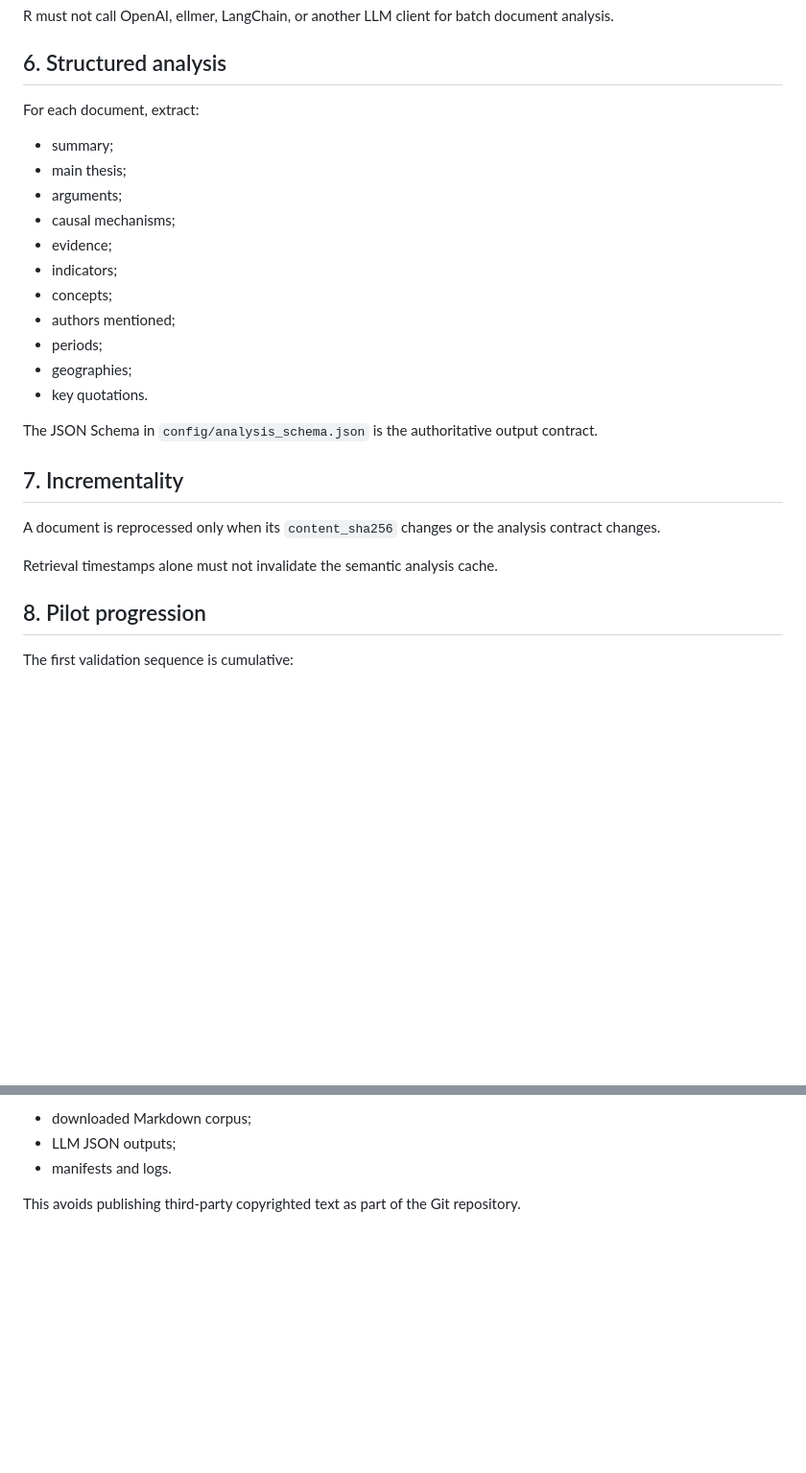
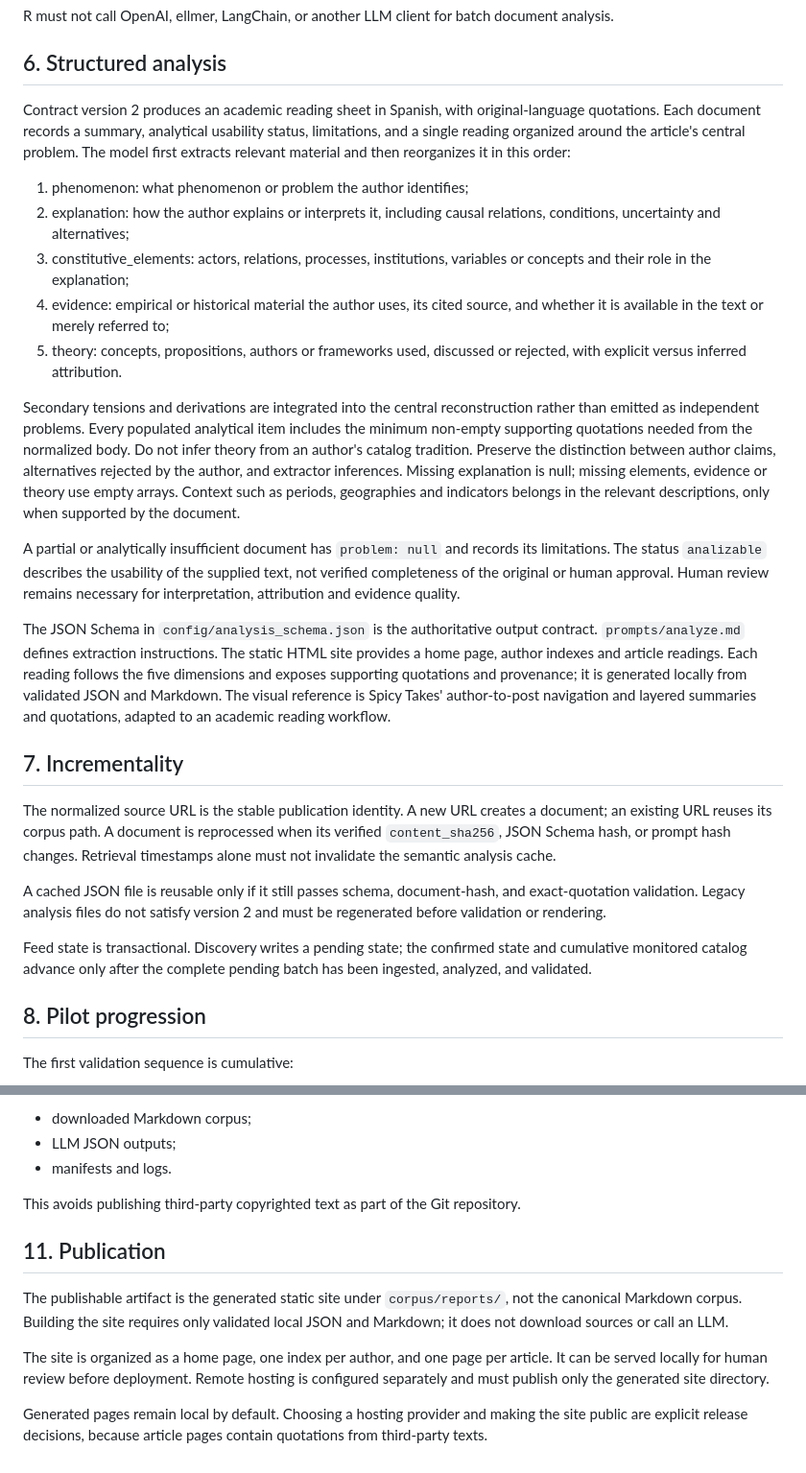
Before and after one commit to miparrar/atlas-crisis, a Markdown page: SPEC.md, 2 parts joined by grey strips. Shown at 96% size. GitHub-like rendering; blank space fills up the shorter version.

Commit message:
docs: specify monitoring and central problem contract

```diff
--- a/SPEC.md
+++ b/SPEC.md
@@ -86,27 +96,27 @@ R must not call OpenAI, ellmer, LangChain, or another LLM client for batch docum
 
 ## 6. Structured analysis
 
-For each document, extract:
+Contract version 2 produces an academic reading sheet in Spanish, with original-language quotations. Each document records a summary, analytical usability status, limitations, and a single reading organized around the article's central problem. The model first extracts relevant material and then reorganizes it in this order:
 
-- summary;
-- main thesis;
-- arguments;
-- causal mechanisms;
-- evidence;
-- indicators;
-- concepts;
-- authors mentioned;
-- periods;
-- geographies;
-- key quotations.
+1. phenomenon: what phenomenon or problem the author identifies;
+2. explanation: how the author explains or interprets it, including causal relations, conditions, uncertainty and alternatives;
+3. constitutive_elements: actors, relations, processes, institutions, variables or concepts and their role in the explanation;
+4. evidence: empirical or historical material the author uses, its cited source, and whether it is available in the text or merely referred to;
+5. theory: concepts, propositions, authors or frameworks used, discussed or rejected, with explicit versus inferred attribution.
 
-The JSON Schema in `config/analysis_schema.json` is the authoritative output contract.
+Secondary tensions and derivations are integrated into the central reconstruction rather than emitted as independent problems. Every populated analytical item includes the minimum non-empty supporting quotations needed from the normalized body. Do not infer theory from an author's catalog tradition. Preserve the distinction between author claims, alternatives rejected by the author, and extractor inferences. Missing explanation is null; missing elements, evidence or theory use empty arrays. Context such as periods, geographies and indicators belongs in the relevant descriptions, only when supported by the document.
+
+A partial or analytically insufficient document has `problem: null` and records its limitations. The status `analizable` describes the usability of the supplied text, not verified completeness of the original or human approval. Human review remains necessary for interpretation, attribution and evidence quality.
+
+The JSON Schema in `config/analysis_schema.json` is the authoritative output contract. `prompts/analyze.md` defines extraction instructions. The static HTML site provides a home page, author indexes and article readings. Each reading follows the five dimensions and exposes supporting quotations and provenance; it is generated locally from validated JSON and Markdown. The visual reference is Spicy Takes' author-to-post navigation and layered summaries and quotations, adapted to an academic reading workflow.
 
 ## 7. Incrementality
 
-A document is reprocessed only when its `content_sha256` changes or the analysis contract changes.
+The normalized source URL is the stable publication identity. A new URL creates a document; an existing URL reuses its corpus path. A document is reprocessed when its verified `content_sha256`, JSON Schema hash, or prompt hash changes. Retrieval timestamps alone must not invalidate the semantic analysis cache.
 
-Retrieval timestamps alone must not invalidate the semantic analysis cache.
+A cached JSON file is reusable only if it still passes schema, document-hash, and exact-quotation validation. Legacy analysis files do not satisfy version 2 and must be regenerated before validation or rendering.
+
+Feed state is transactional. Discovery writes a pending state; the confirmed state and cumulative monitored catalog advance only after the complete pending batch has been ingested, analyzed, and validated.
 
 ## 8. Pilot progression
 
@@ -149,3 +159,11 @@ Local/generated by default:
 - manifests and logs.
 
 This avoids publishing third-party copyrighted text as part of the Git repository.
+
+## 11. Publication
+
+The publishable artifact is the generated static site under `corpus/reports/`, not the canonical Markdown corpus. Building the site requires only validated local JSON and Markdown; it does not download sources or call an LLM.
+
+The site is organized as a home page, one index per author, and one page per article. It can be served locally for human review before deployment. Remote hosting is configured separately and must publish only the generated site directory.
+
+Generated pages remain local by default. Choosing a hosting provider and making the site public are explicit release decisions, because article pages contain quotations from third-party texts.
```
Also changed, not shown: other parts of SPEC.md (+10 -0 lines).
